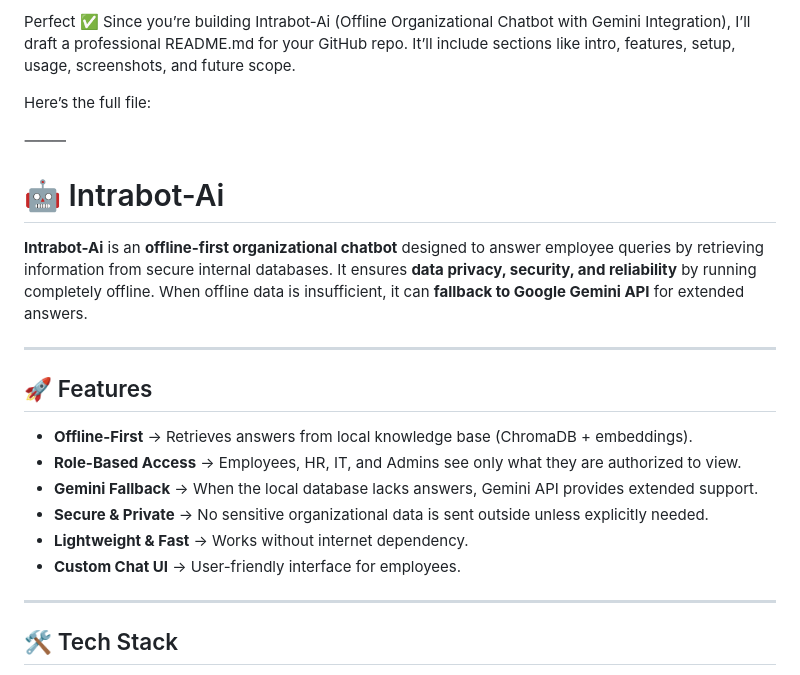
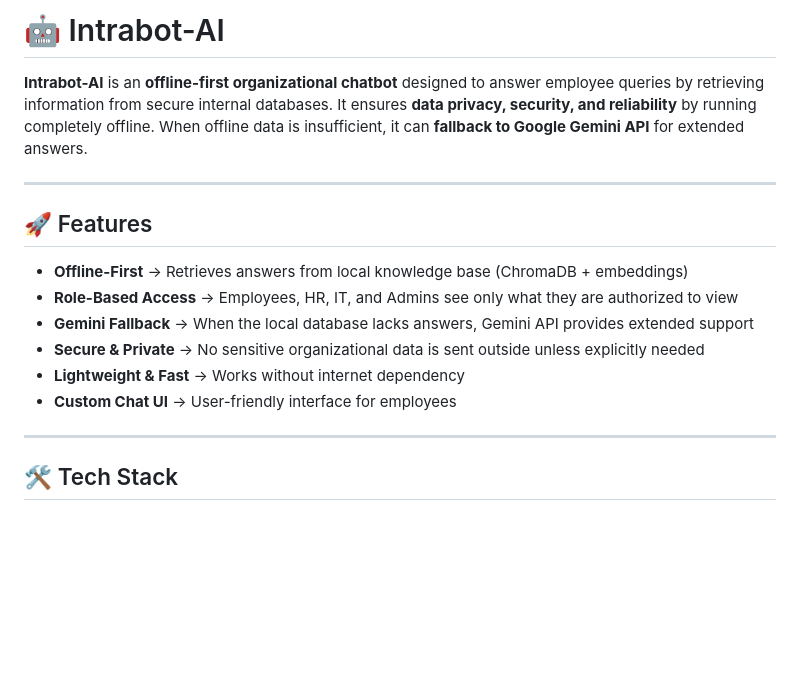
Before and after one commit to Adesh2204/Intrabot-AI, a Markdown page: README.md, the part around one of its changes. Rendered like a GitHub page; blank space fills up the shorter version.

```diff
--- a/README.md
+++ b/README.md
@@ -1,24 +1,17 @@
-Perfect ✅ Since you’re building Intrabot-Ai (Offline Organizational Chatbot with Gemini Integration), I’ll draft a professional README.md for your GitHub repo. It’ll include sections like intro, features, setup, usage, screenshots, and future scope.
+# 🤖 Intrabot-AI
 
-Here’s the full file:
-
-⸻
-
-
-# 🤖 Intrabot-Ai
-
-**Intrabot-Ai** is an **offline-first organizational chatbot** designed to answer employee queries by retrieving information from secure internal databases. It ensures **data privacy, security, and reliability** by running completely offline. When offline data is insufficient, it can **fallback to Google Gemini API** for extended answers.
+**Intrabot-AI** is an **offline-first organizational chatbot** designed to answer employee queries by retrieving information from secure internal databases. It ensures **data privacy, security, and reliability** by running completely offline. When offline data is insufficient, it can **fallback to Google Gemini API** for extended answers.
 
 ---
 
 ## 🚀 Features
 
-- **Offline-First** → Retrieves answers from local knowledge base (ChromaDB + embeddings).
-- **Role-Based Access** → Employees, HR, IT, and Admins see only what they are authorized to view.
-- **Gemini Fallback** → When the local database lacks answers, Gemini API provides extended support.
-- **Secure & Private** → No sensitive organizational data is sent outside unless explicitly needed.
-- **Lightweight & Fast** → Works without internet dependency.
-- **Custom Chat UI** → User-friendly interface for employees.
+- **Offline-First** → Retrieves answers from local knowledge base (ChromaDB + embeddings)
+- **Role-Based Access** → Employees, HR, IT, and Admins see only what they are authorized to view
+- **Gemini Fallback** → When the local database lacks answers, Gemini API provides extended support
+- **Secure & Private** → No sensitive organizational data is sent outside unless explicitly needed
+- **Lightweight & Fast** → Works without internet dependency
+- **Custom Chat UI** → User-friendly interface for employees
 
 ---
 
```
Also changed, not shown: other parts of README.md (+122 -86 lines).
